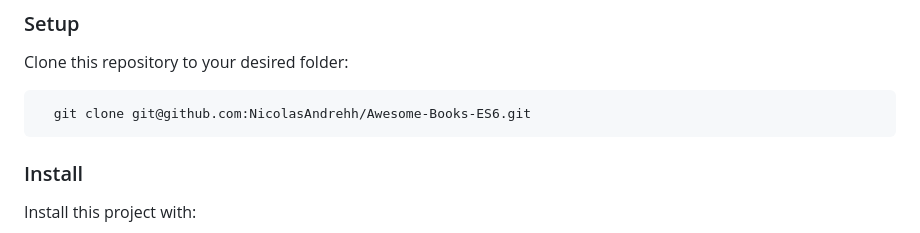
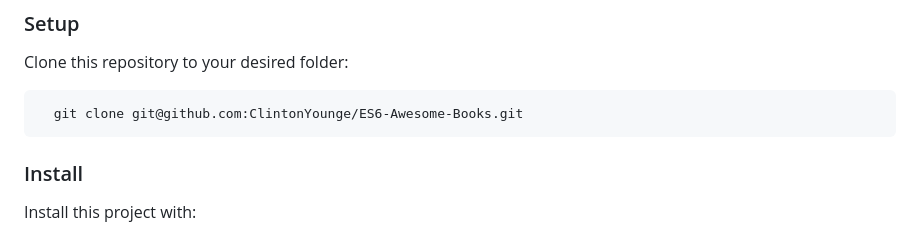
Before and after one commit to ClintonYounge/ES6-Awesome-Books, a Markdown page: README.md, the part around the change. GitHub-like rendering.

````diff
--- a/README.md
+++ b/README.md
@@ -107,7 +107,7 @@ Example command:
 Clone this repository to your desired folder:
 
 ```sh
-  git clone git@github.com:NicolasAndrehh/Awesome-Books-ES6.git
+  git clone git@github.com:ClintonYounge/ES6-Awesome-Books.git
 ```
 
 ### Install
````
